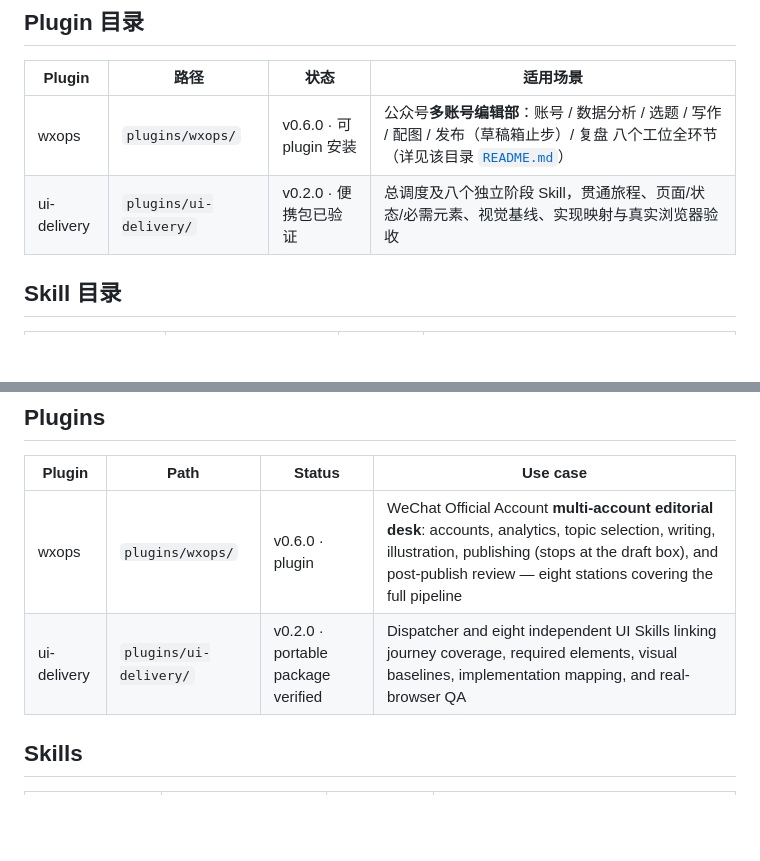
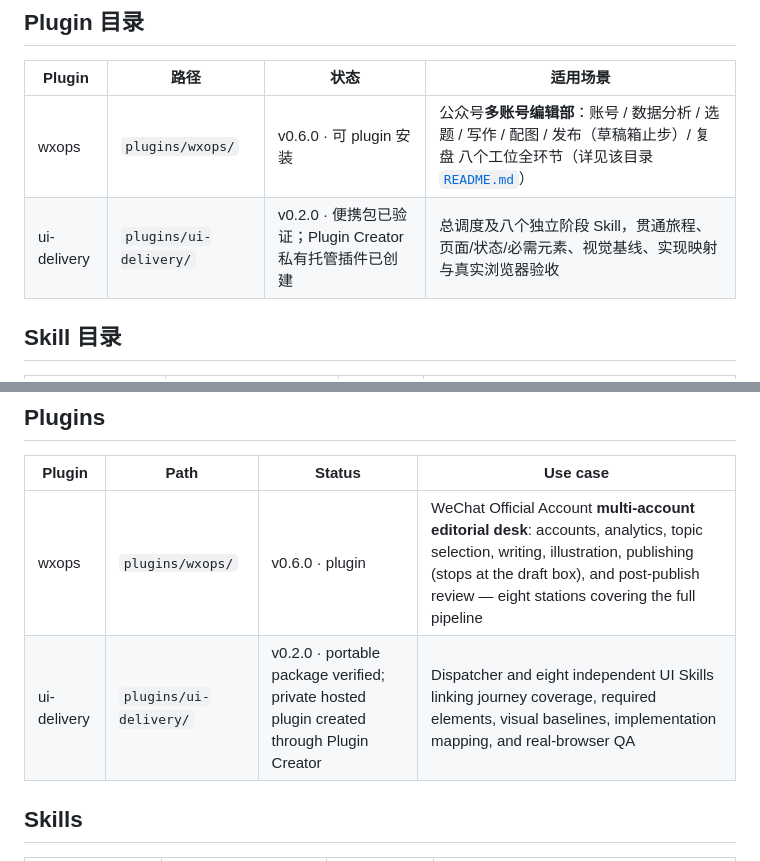
Before and after one commit to DwDestiny/my_skill, a Markdown page: README.md, 2 parts joined by grey strips. GitHub-like rendering; blank space fills up the shorter version.

Commit message:
记录 UI Delivery 私有托管插件交付状态

```diff
--- a/README.md
+++ b/README.md
@@ -17,7 +17,7 @@
 | Plugin | 路径 | 状态 | 适用场景 |
 |---|---|---|---|
 | wxops | `plugins/wxops/` | v0.6.0 · 可 plugin 安装 | 公众号**多账号编辑部**：账号 / 数据分析 / 选题 / 写作 / 配图 / 发布（草稿箱止步）/ 复盘 八个工位全环节（详见该目录 [`README.md`](plugins/wxops/README.md)） |
-| ui-delivery | `plugins/ui-delivery/` | v0.2.0 · 便携包已验证 | 总调度及八个独立阶段 Skill，贯通旅程、页面/状态/必需元素、视觉基线、实现映射与真实浏览器验收 |
+| ui-delivery | `plugins/ui-delivery/` | v0.2.0 · 便携包已验证；Plugin Creator 私有托管插件已创建 | 总调度及八个独立阶段 Skill，贯通旅程、页面/状态/必需元素、视觉基线、实现映射与真实浏览器验收 |
 
 ## Skill 目录
 
@@ -271,7 +271,7 @@ Instead of growing one giant global prompt, each workflow becomes a focused Skil
 | Plugin | Path | Status | Use case |
 |---|---|---|---|
 | wxops | `plugins/wxops/` | v0.6.0 · plugin | WeChat Official Account **multi-account editorial desk**: accounts, analytics, topic selection, writing, illustration, publishing (stops at the draft box), and post-publish review — eight stations covering the full pipeline |
-| ui-delivery | `plugins/ui-delivery/` | v0.2.0 · portable package verified | Dispatcher and eight independent UI Skills linking journey coverage, required elements, visual baselines, implementation mapping, and real-browser QA |
+| ui-delivery | `plugins/ui-delivery/` | v0.2.0 · portable package verified; private hosted plugin created through Plugin Creator | Dispatcher and eight independent UI Skills linking journey coverage, required elements, visual baselines, implementation mapping, and real-browser QA |
 
 ## Skills
 
```
Also changed, not shown: docs/ui-delivery-map.md (+2 -0 lines).
